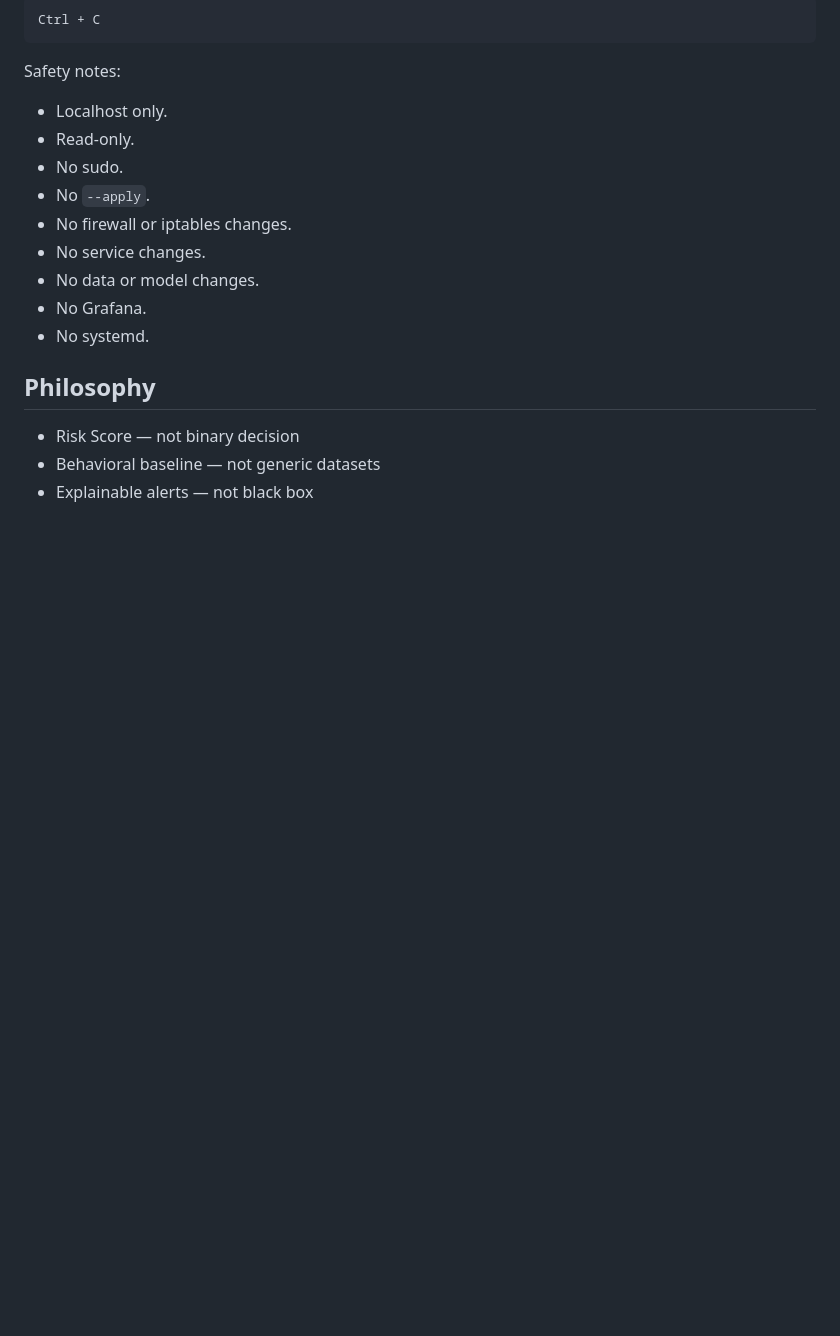
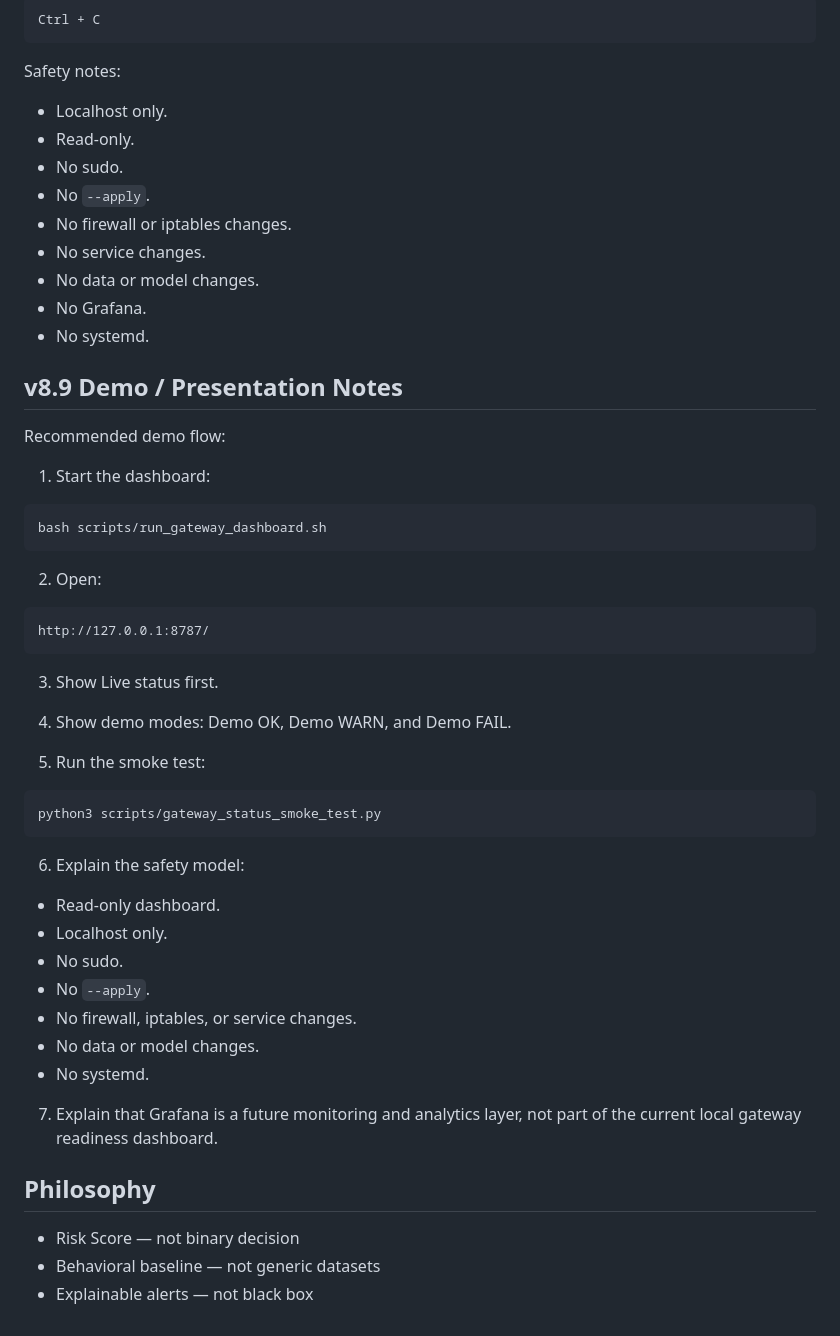
Before and after one commit to mohamadnfaraj119-alt/NetGuard-AI-Gateway-Project, a Markdown page: README.md, the part around the change. Drawn GitHub-style; blank space fills up the shorter version.

Commit message:
Add demo presentation notes

````diff
--- a/README.md
+++ b/README.md
@@ -355,6 +355,45 @@ Safety notes:
 - No Grafana.
 - No systemd.
 
+## v8.9 Demo / Presentation Notes
+
+Recommended demo flow:
+
+1. Start the dashboard:
+
+```bash
+bash scripts/run_gateway_dashboard.sh
+```
+
+2. Open:
+
+```text
+http://127.0.0.1:8787/
+```
+
+3. Show Live status first.
+
+4. Show demo modes: Demo OK, Demo WARN, and Demo FAIL.
+
+5. Run the smoke test:
+
+```bash
+python3 scripts/gateway_status_smoke_test.py
+```
+
+6. Explain the safety model:
+
+- Read-only dashboard.
+- Localhost only.
+- No sudo.
+- No `--apply`.
+- No firewall, iptables, or service changes.
+- No data or model changes.
+- No systemd.
+
+7. Explain that Grafana is a future monitoring and analytics layer, not part of
+   the current local gateway readiness dashboard.
+
 ## Philosophy
 
 - Risk Score — not binary decision
````
